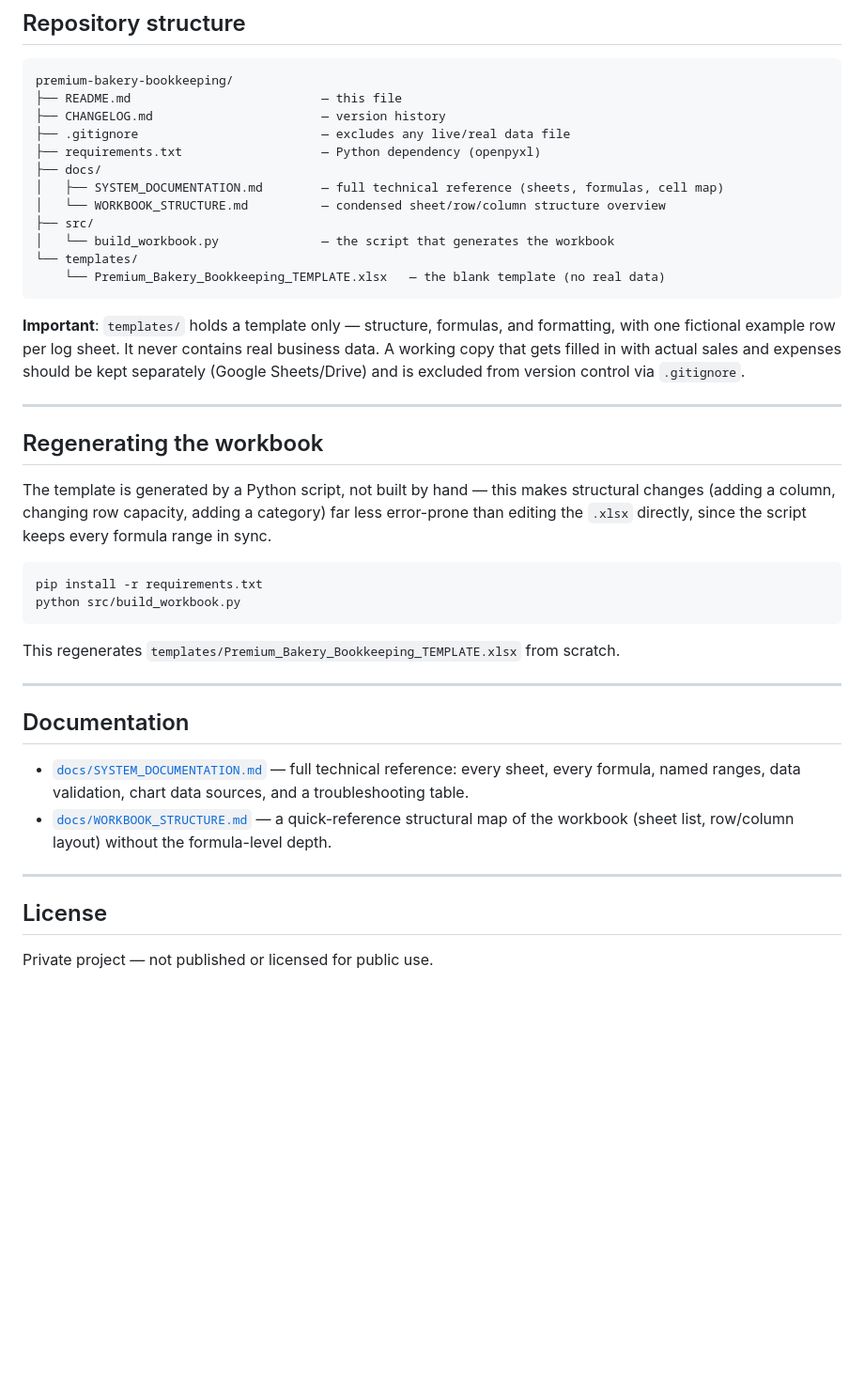
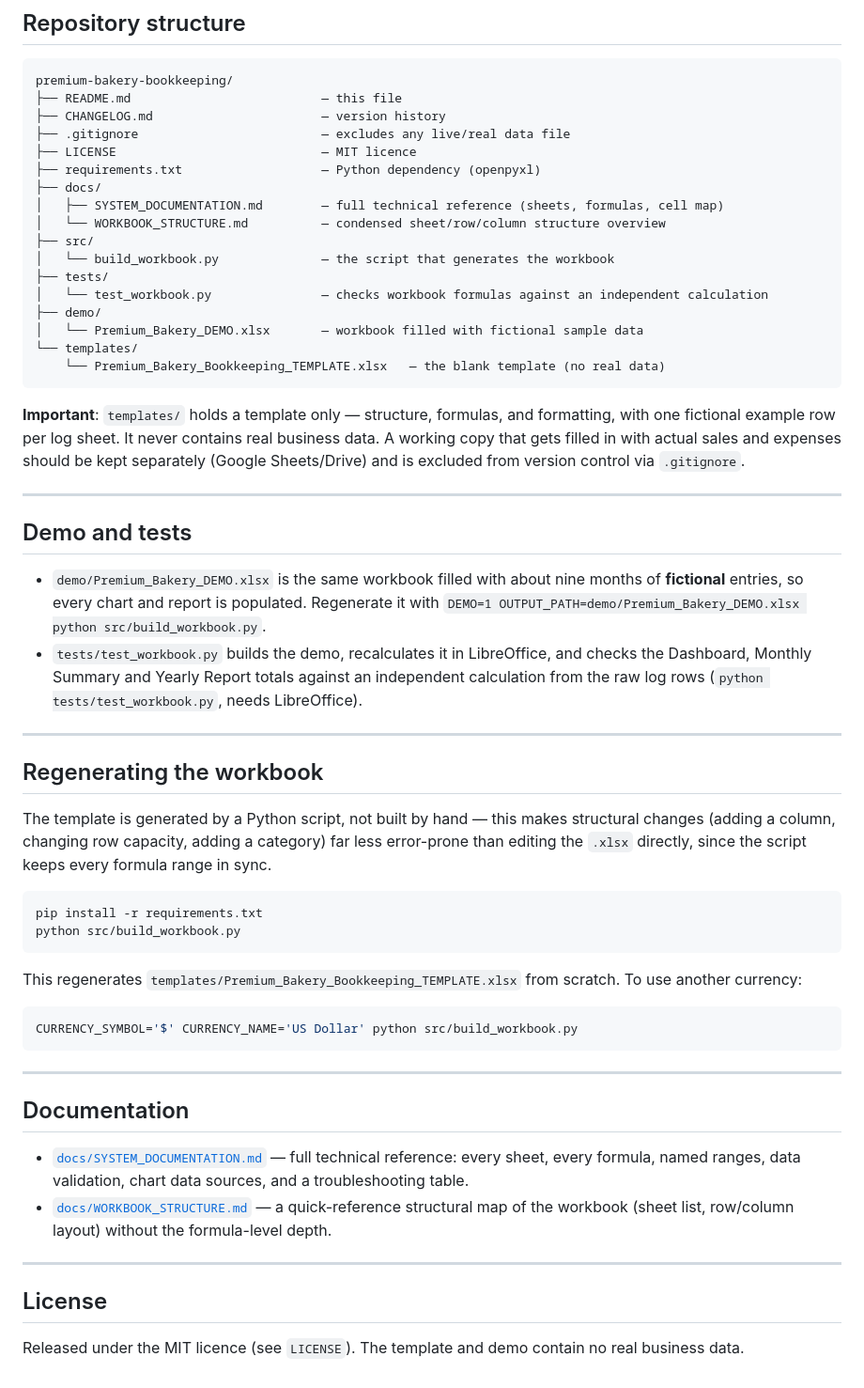
Before and after one commit to ELIASTAFADZWAMUDZUDZDU/Premium-bakery-bookkeeping, a Markdown page: README.md, the part around one of its changes. Shown at 94% size. GitHub-like rendering; blank space fills up the shorter version.

````diff
--- a/README.md
+++ b/README.md
@@ -63,17 +69,29 @@ premium-bakery-bookkeeping/
 ├── README.md                          — this file
 ├── CHANGELOG.md                       — version history
 ├── .gitignore                         — excludes any live/real data file
+├── LICENSE                            — MIT licence
 ├── requirements.txt                   — Python dependency (openpyxl)
 ├── docs/
 │   ├── SYSTEM_DOCUMENTATION.md        — full technical reference (sheets, formulas, cell map)
 │   └── WORKBOOK_STRUCTURE.md          — condensed sheet/row/column structure overview
 ├── src/
 │   └── build_workbook.py              — the script that generates the workbook
+├── tests/
+│   └── test_workbook.py               — checks workbook formulas against an independent calculation
+├── demo/
+│   └── Premium_Bakery_DEMO.xlsx       — workbook filled with fictional sample data
 └── templates/
     └── Premium_Bakery_Bookkeeping_TEMPLATE.xlsx   — the blank template (no real data)
 ```
 
 **Important**: `templates/` holds a template only — structure, formulas, and formatting, with one fictional example row per log sheet. It never contains real business data. A working copy that gets filled in with actual sales and expenses should be kept separately (Google Sheets/Drive) and is excluded from version control via `.gitignore`.
+
+---
+
+## Demo and tests
+
+- `demo/Premium_Bakery_DEMO.xlsx` is the same workbook filled with about nine months of **fictional** entries, so every chart and report is populated. Regenerate it with `DEMO=1 OUTPUT_PATH=demo/Premium_Bakery_DEMO.xlsx python src/build_workbook.py`.
+- `tests/test_workbook.py` builds the demo, recalculates it in LibreOffice, and checks the Dashboard, Monthly Summary and Yearly Report totals against an independent calculation from the raw log rows (`python tests/test_workbook.py`, needs LibreOffice).
 
 ---
 
@@ -86,7 +104,11 @@ pip install -r requirements.txt
 python src/build_workbook.py
 ```
 
-This regenerates `templates/Premium_Bakery_Bookkeeping_TEMPLATE.xlsx` from scratch.
+This regenerates `templates/Premium_Bakery_Bookkeeping_TEMPLATE.xlsx` from scratch. To use another currency:
+
+```bash
+CURRENCY_SYMBOL='$' CURRENCY_NAME='US Dollar' python src/build_workbook.py
+```
 
 ---
 
@@ -99,4 +121,4 @@ This regenerates `templates/Premium_Bakery_Bookkeeping_TEMPLATE.xlsx` from scrat
 
 ## License
 
-Private project — not published or licensed for public use.
+Released under the MIT licence (see `LICENSE`). The template and demo contain no real business data.
````
Also changed, not shown: other parts of README.md (+7 -1 lines), CHANGELOG.md (+11 -0 lines), docs/screenshots/dashboard.png (added), 6 other files.
